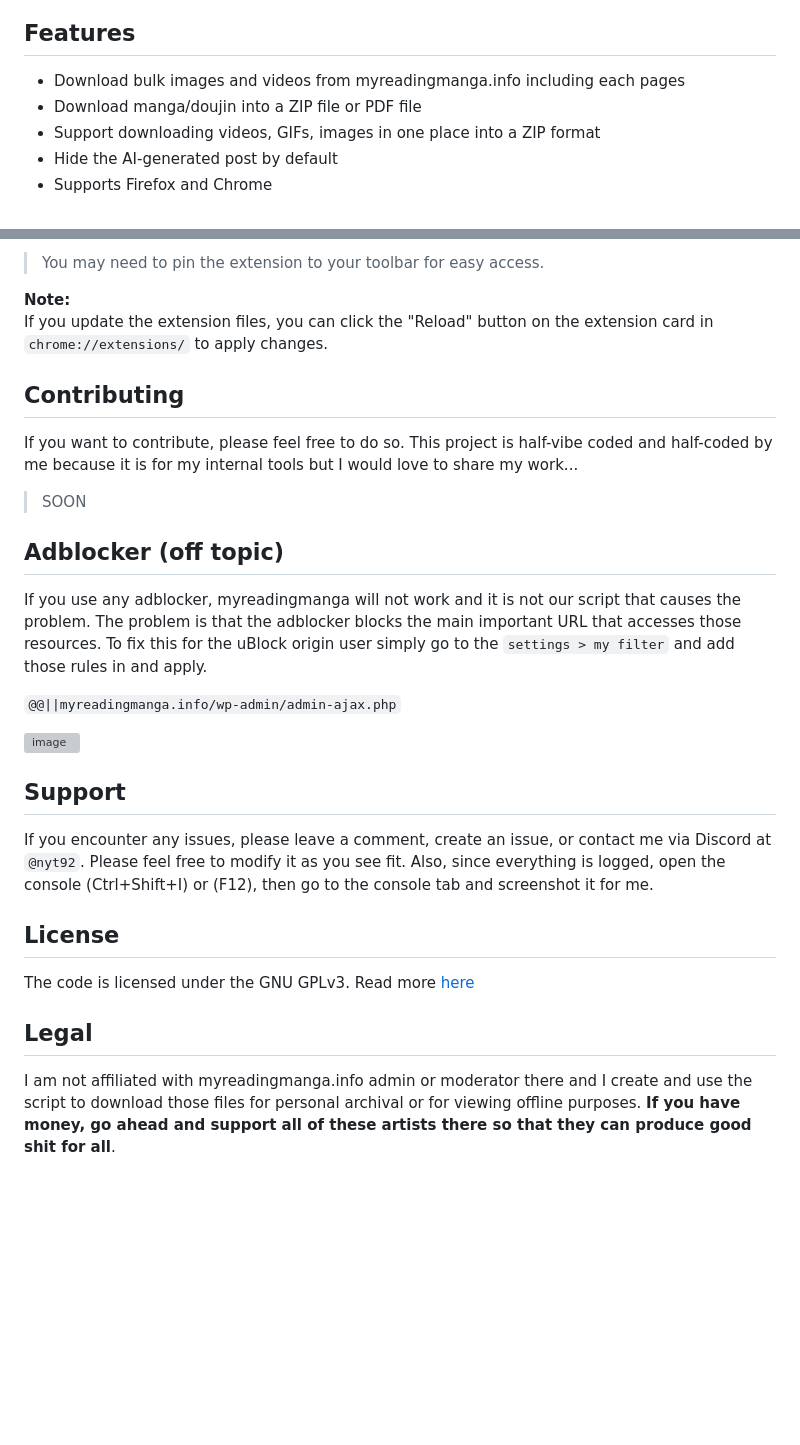
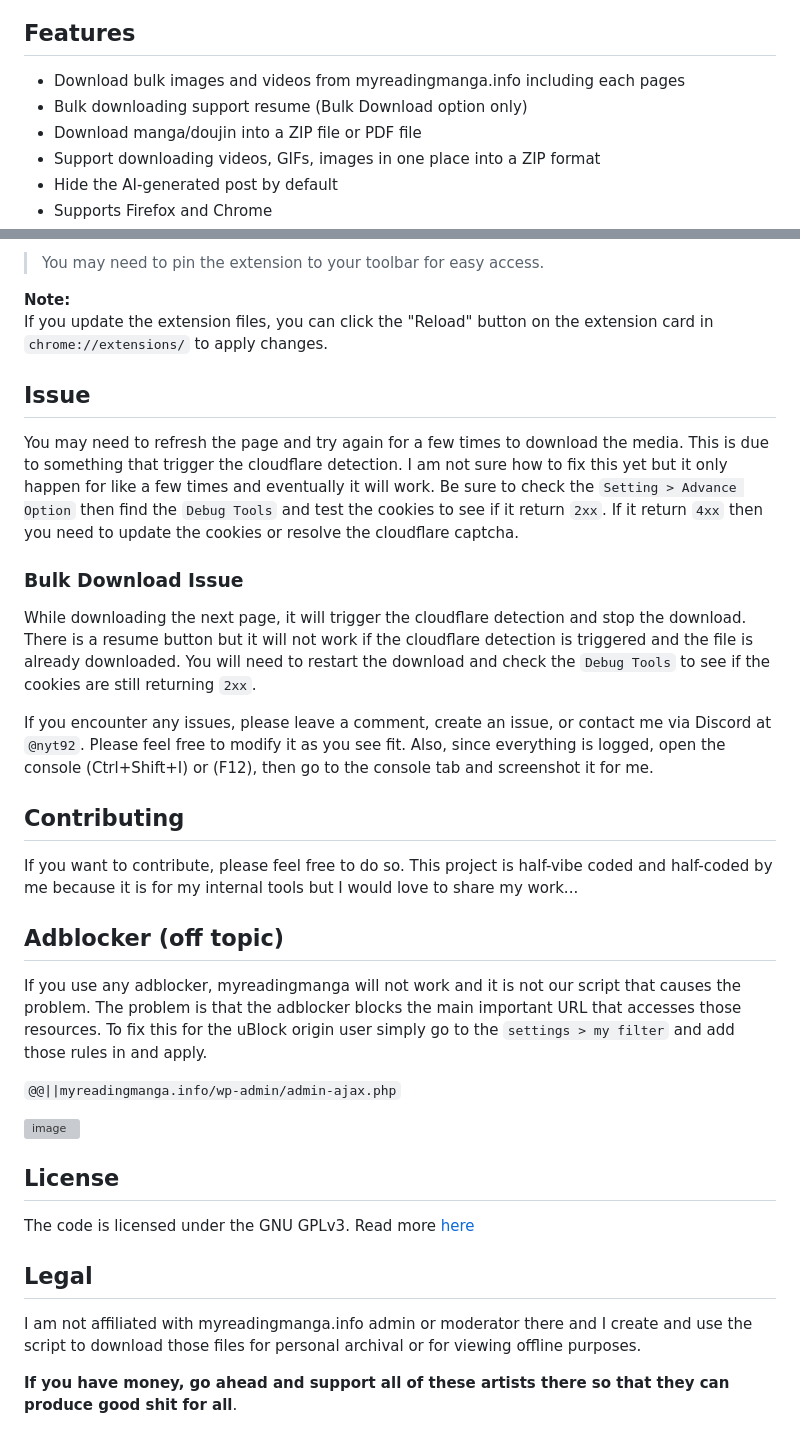
Before and after one commit to NYT92/mrm-downloader, a Markdown page: README.md, 2 parts joined by grey strips. Drawn GitHub-style; blank space fills up the shorter version; grey boxes are pictures that could not be loaded.

Commit message:
updating readme docs

```diff
--- a/README.md
+++ b/README.md
@@ -5,6 +5,7 @@ Download bulk images and videos from myreadingmanga.info.
 ## Features
 
 - Download bulk images and videos from myreadingmanga.info including each pages
+- Bulk downloading support resume (Bulk Download option only)
 - Download manga/doujin into a ZIP file or PDF file
 - Support downloading videos, GIFs, images in one place into a ZIP format
 - Hide the AI-generated post by default
@@ -44,11 +45,19 @@ All the docs moved to the [userscript](https://github.com/NYT92/mrm-downloader/t
 **Note:**
 If you update the extension files, you can click the "Reload" button on the extension card in `chrome://extensions/` to apply changes.
 
+## Issue
+
+You may need to refresh the page and try again for a few times to download the media. This is due to something that trigger the cloudflare detection. I am not sure how to fix this yet but it only happen for like a few times and eventually it will work. Be sure to check the ``Setting > Advance Option`` then find the ``Debug Tools`` and test the cookies to see if it return ``2xx``. If it return ``4xx`` then you need to update the cookies or resolve the cloudflare captcha.
+
+### Bulk Download Issue
+
+While downloading the next page, it will trigger the cloudflare detection and stop the download. There is a resume button but it will not work if the cloudflare detection is triggered and the file is already downloaded. You will need to restart the download and check the ``Debug Tools`` to see if the cookies are still returning ``2xx``.
+
+If you encounter any issues, please leave a comment, create an issue, or contact me via Discord at ``@nyt92``. Please feel free to modify it as you see fit. Also, since everything is logged, open the console (Ctrl+Shift+I) or (F12), then go to the console tab and screenshot it for me.
+
 ## Contributing
 
 If you want to contribute, please feel free to do so. This project is half-vibe coded and half-coded by me because it is for my internal tools but I would love to share my work...
-
-> SOON
 
 ## Adblocker (off topic)
 
@@ -59,15 +68,12 @@ To fix this for the uBlock origin user simply go to the `settings > my filter` a
 
 ![image](https://github.com/user-attachments/assets/70fc9cd1-0c7b-4674-a505-f8852a4d44b5)
 
-
-## Support
-
-If you encounter any issues, please leave a comment, create an issue, or contact me via Discord at ``@nyt92``. Please feel free to modify it as you see fit. Also, since everything is logged, open the console (Ctrl+Shift+I) or (F12), then go to the console tab and screenshot it for me.
-
 ## License
 
 The code is licensed under the GNU GPLv3. Read more [here](https://gist.github.com/kn9ts/cbe95340d29fc1aaeaa5dd5c059d2e60#file-gplv3-md)
 
 ## Legal
 
-I am not affiliated with myreadingmanga.info admin or moderator there and I create and use the script to download those files for personal archival or for viewing offline purposes. **If you have money, go ahead and support all of these artists there so that they can produce good shit for all**.
+I am not affiliated with myreadingmanga.info admin or moderator there and I create and use the script to download those files for personal archival or for viewing offline purposes.
+
+**If you have money, go ahead and support all of these artists there so that they can produce good shit for all**.
```
